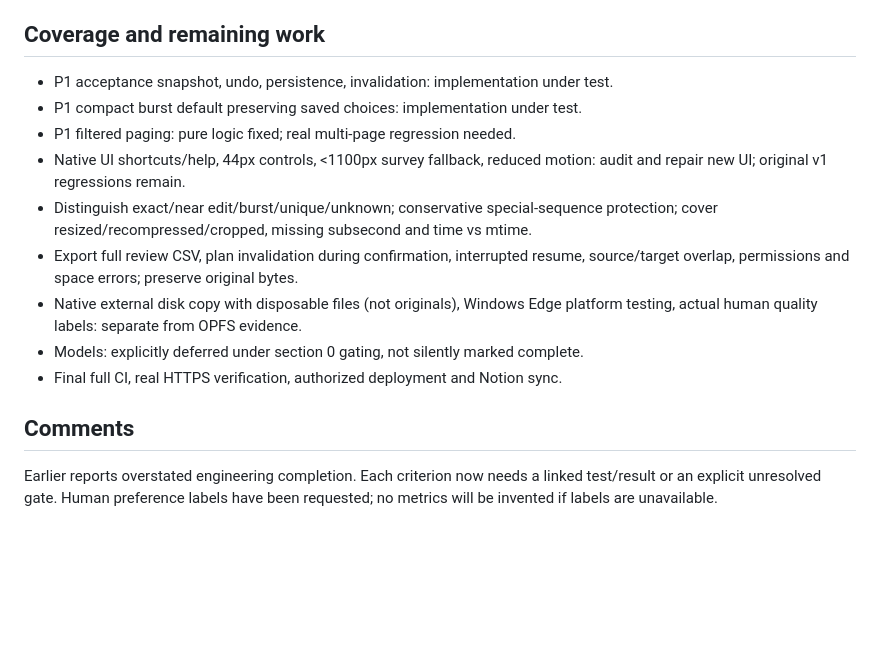
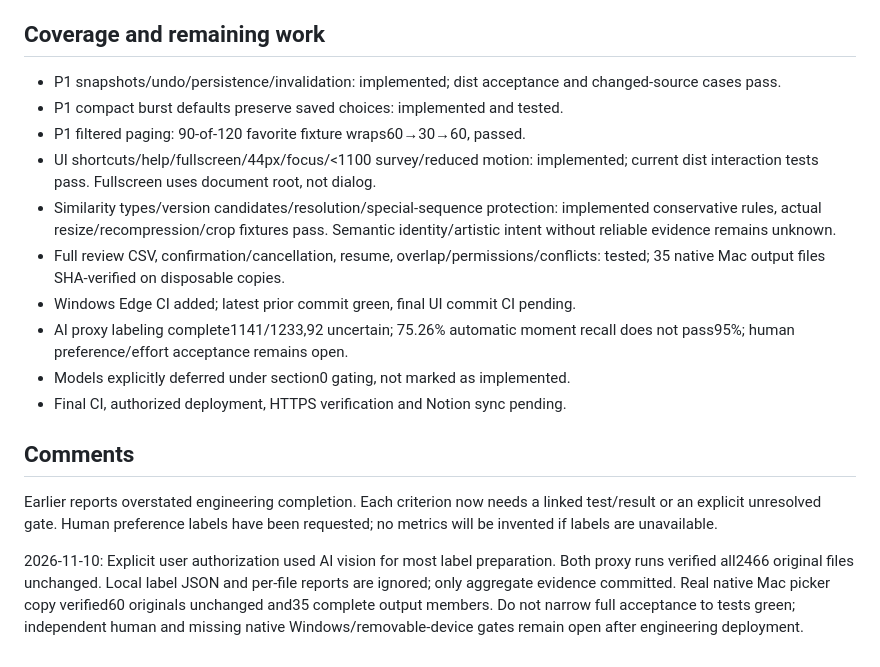
Before and after one commit to why152/photo-culler-static, a Markdown page: .scratch/complete-notion-plan/spec.md, the part around the change. Rendered like a GitHub page; blank space fills up the shorter version.

Commit message:
Verify modal keyboard help and correct document fullscreen behavior

```diff
--- a/.scratch/complete-notion-plan/spec.md
+++ b/.scratch/complete-notion-plan/spec.md
@@ -6,21 +6,30 @@ User explicitly requires all plan work, tests and deployment, not just a running
 Beta. Existing main de8ca04 is deployed; green CI is not full acceptance.
 
 ## Coverage and remaining work
-- P1 acceptance snapshot, undo, persistence, invalidation: implementation under test.
-- P1 compact burst default preserving saved choices: implementation under test.
-- P1 filtered paging: pure logic fixed; real multi-page regression needed.
-- Native UI shortcuts/help, 44px controls, <1100px survey fallback, reduced motion:
-  audit and repair new UI; original v1 regressions remain.
-- Distinguish exact/near edit/burst/unique/unknown; conservative special-sequence
-  protection; cover resized/recompressed/cropped, missing subsecond and time vs mtime.
-- Export full review CSV, plan invalidation during confirmation, interrupted resume,
-  source/target overlap, permissions and space errors; preserve original bytes.
-- Native external disk copy with disposable files (not originals), Windows Edge
-  platform testing, actual human quality labels: separate from OPFS evidence.
-- Models: explicitly deferred under section 0 gating, not silently marked complete.
-- Final full CI, real HTTPS verification, authorized deployment and Notion sync.
+- P1 snapshots/undo/persistence/invalidation: implemented; dist acceptance and changed-source cases pass.
+- P1 compact burst defaults preserve saved choices: implemented and tested.
+- P1 filtered paging: 90-of-120 favorite fixture wraps60→30→60, passed.
+- UI shortcuts/help/fullscreen/44px/focus/<1100 survey/reduced motion: implemented;
+  current dist interaction tests pass. Fullscreen uses document root, not dialog.
+- Similarity types/version candidates/resolution/special-sequence protection:
+  implemented conservative rules, actual resize/recompression/crop fixtures pass.
+  Semantic identity/artistic intent without reliable evidence remains unknown.
+- Full review CSV, confirmation/cancellation, resume, overlap/permissions/conflicts:
+  tested; 35 native Mac output files SHA-verified on disposable copies.
+- Windows Edge CI added; latest prior commit green, final UI commit CI pending.
+- AI proxy labeling complete1141/1233,92 uncertain; 75.26% automatic moment recall
+  does not pass95%; human preference/effort acceptance remains open.
+- Models explicitly deferred under section0 gating, not marked as implemented.
+- Final CI, authorized deployment, HTTPS verification and Notion sync pending.
 
 ## Comments
 Earlier reports overstated engineering completion. Each criterion now needs a
 linked test/result or an explicit unresolved gate. Human preference labels have
 been requested; no metrics will be invented if labels are unavailable.
+
+2026-11-10: Explicit user authorization used AI vision for most label preparation.
+Both proxy runs verified all2466 original files unchanged. Local label JSON and
+per-file reports are ignored; only aggregate evidence committed. Real native Mac
+picker copy verified60 originals unchanged and35 complete output members. Do not
+narrow full acceptance to tests green; independent human and missing native
+Windows/removable-device gates remain open after engineering deployment.
```
Also changed, not shown: CHANGELOG.md (+10 -0 lines), README.md (+3 -3 lines), docs/photo-culler-2-first-run.png, 4 other files.
